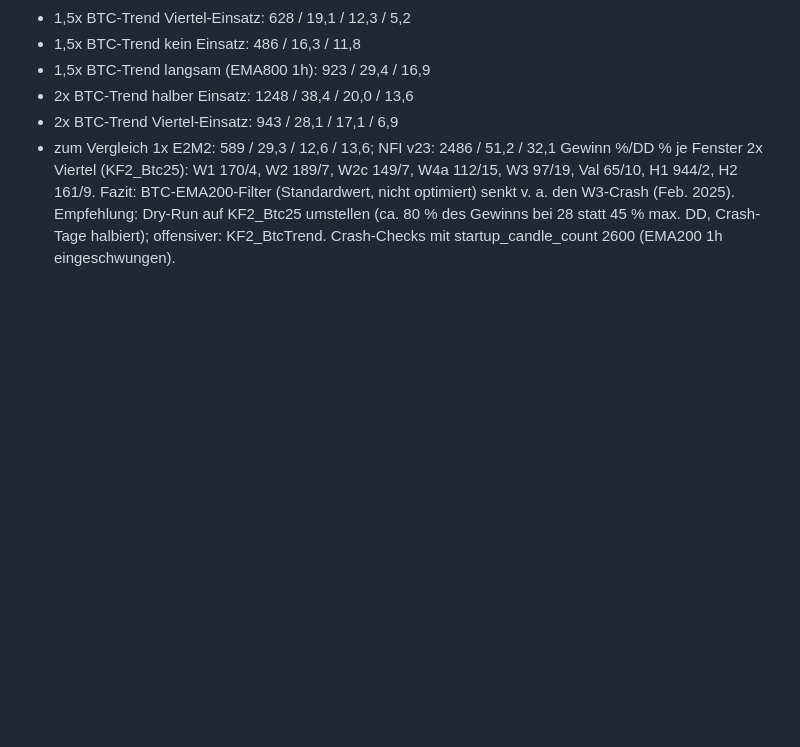
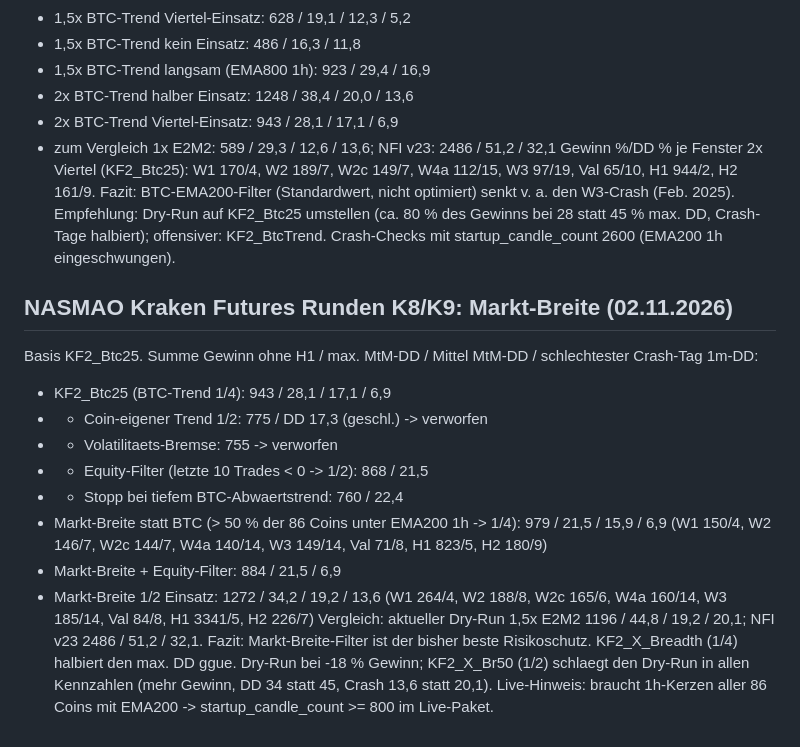
Before and after one commit to martinkohlstaedt-design/Test, a Markdown page: nfi-krakenfutures/docs/ERGEBNISSE.md, the part around the change. Drawn GitHub-style; blank space fills up the shorter version.

Commit message:
Ergebnisse: NASMAO K8/K9, Markt-Breite-Filter
Co-Authored-By: Claude Opus 5.5 <noreply@anthropic.com>
Claude-Session: https://claude.ai/code/session_012bFZyd1uKs49rmioidWh93

```diff
--- a/nfi-krakenfutures/docs/ERGEBNISSE.md
+++ b/nfi-krakenfutures/docs/ERGEBNISSE.md
@@ -881,3 +881,20 @@ Gewinn %/DD % je Fenster 2x Viertel (KF2_Btc25): W1 170/4, W2 189/7, W2c 149/7,
 Fazit: BTC-EMA200-Filter (Standardwert, nicht optimiert) senkt v. a. den W3-Crash (Feb. 2025). Empfehlung: Dry-Run auf
 KF2_Btc25 umstellen (ca. 80 % des Gewinns bei 28 statt 45 % max. DD, Crash-Tage halbiert); offensiver: KF2_BtcTrend.
 Crash-Checks mit startup_candle_count 2600 (EMA200 1h eingeschwungen).
+
+## NASMAO Kraken Futures Runden K8/K9: Markt-Breite (02.11.2026)
+Basis KF2_Btc25. Summe Gewinn ohne H1 / max. MtM-DD / Mittel MtM-DD / schlechtester Crash-Tag 1m-DD:
+- KF2_Btc25 (BTC-Trend 1/4): 943 / 28,1 / 17,1 / 6,9
+- + Coin-eigener Trend 1/2: 775 / DD 17,3 (geschl.) -> verworfen
+- + Volatilitaets-Bremse: 755 -> verworfen
+- + Equity-Filter (letzte 10 Trades < 0 -> 1/2): 868 / 21,5
+- + Stopp bei tiefem BTC-Abwaertstrend: 760 / 22,4
+- Markt-Breite statt BTC (> 50 % der 86 Coins unter EMA200 1h -> 1/4): 979 / 21,5 / 15,9 / 6,9
+  (W1 150/4, W2 146/7, W2c 144/7, W4a 140/14, W3 149/14, Val 71/8, H1 823/5, H2 180/9)
+- Markt-Breite + Equity-Filter: 884 / 21,5 / 6,9
+- Markt-Breite 1/2 Einsatz: 1272 / 34,2 / 19,2 / 13,6
+  (W1 264/4, W2 188/8, W2c 165/6, W4a 160/14, W3 185/14, Val 84/8, H1 3341/5, H2 226/7)
+Vergleich: aktueller Dry-Run 1,5x E2M2 1196 / 44,8 / 19,2 / 20,1; NFI v23 2486 / 51,2 / 32,1.
+Fazit: Markt-Breite-Filter ist der bisher beste Risikoschutz. KF2_X_Breadth (1/4) halbiert den max. DD ggue. Dry-Run bei
+-18 % Gewinn; KF2_X_Br50 (1/2) schlaegt den Dry-Run in allen Kennzahlen (mehr Gewinn, DD 34 statt 45, Crash 13,6 statt 20,1).
+Live-Hinweis: braucht 1h-Kerzen aller 86 Coins mit EMA200 -> startup_candle_count >= 800 im Live-Paket.
```
